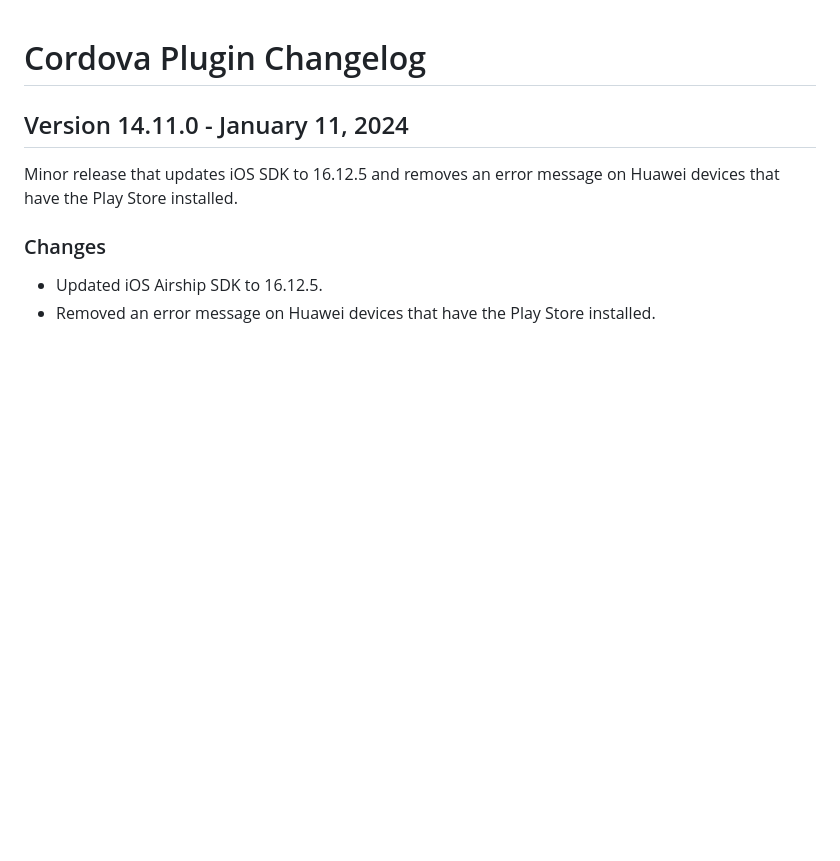
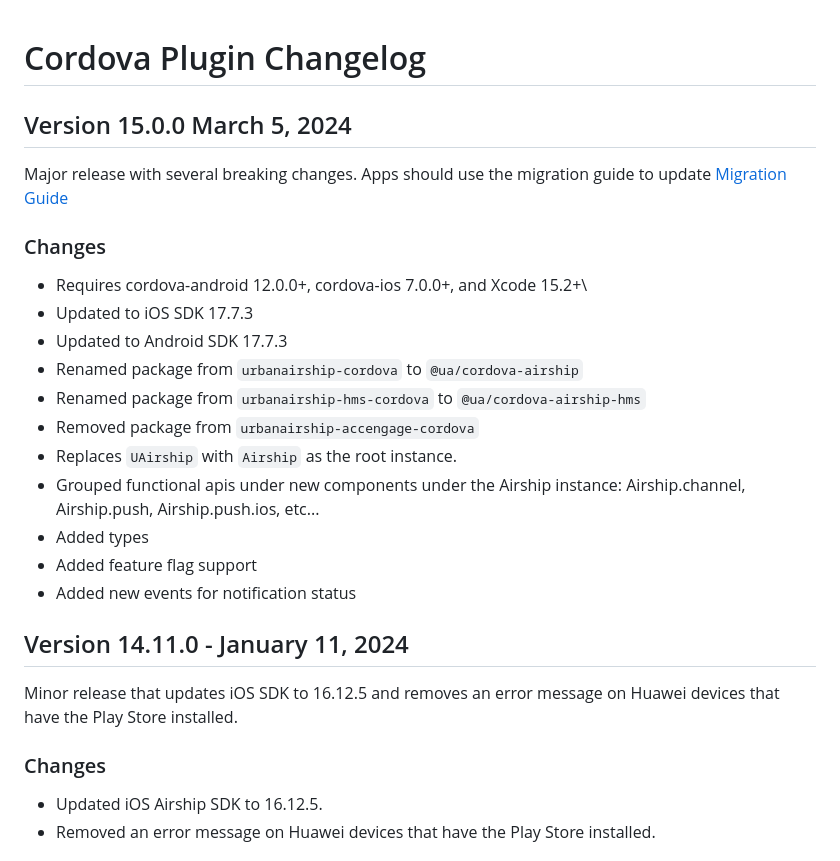
Before and after one commit to urbanairship/urbanairship-cordova, a Markdown page: CHANGELOG.md, the part around the change. Rendered like a GitHub page; blank space fills up the shorter version.

Commit message:
Changelog

```diff
--- a/CHANGELOG.md
+++ b/CHANGELOG.md
@@ -1,4 +1,21 @@
 # Cordova Plugin Changelog
+
+## Version 15.0.0  March 5, 2024
+Major release with several breaking changes. Apps should use the migration guide to update [Migration Guide](https://github.com/urbanairship/urbanairship-cordova/blob/main/MIGRATION.md)
+
+### Changes
+- Requires cordova-android 12.0.0+, cordova-ios 7.0.0+, and Xcode 15.2+\
+- Updated to iOS SDK 17.7.3
+- Updated to Android SDK 17.7.3
+- Renamed package from `urbanairship-cordova` to `@ua/cordova-airship`
+- Renamed package from `urbanairship-hms-cordova` to `@ua/cordova-airship-hms`
+- Removed package from `urbanairship-accengage-cordova`
+- Replaces `UAirship` with `Airship` as the root instance.
+- Grouped functional apis under new components under the Airship instance: Airship.channel, Airship.push, Airship.push.ios, etc...
+- Added types
+- Added feature flag support
+- Added new events for notification status
+
 
 ## Version 14.11.0 - January 11, 2024
 Minor release that updates iOS SDK to 16.12.5 and removes an error message on Huawei devices that have the Play Store installed.
```
